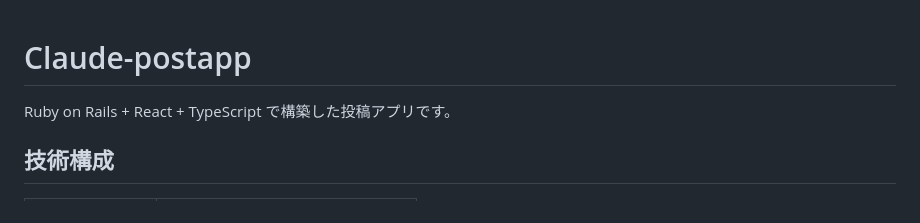
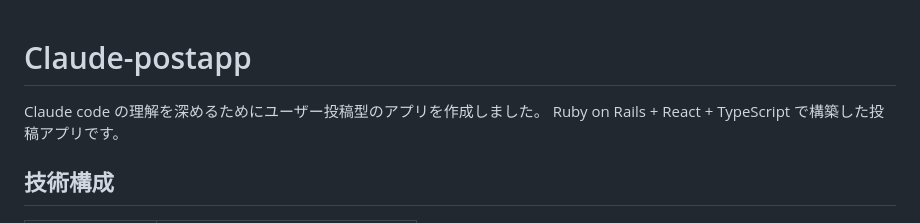
Before and after one commit to Dobermann112/Claude-postapp, a Markdown page: README.md, the part around the change. Rendered like a GitHub page.

Commit message:
READMEの編集

```diff
--- a/README.md
+++ b/README.md
@@ -1,5 +1,5 @@
 # Claude-postapp
-
+Claude code の理解を深めるためにユーザー投稿型のアプリを作成しました。
 Ruby on Rails + React + TypeScript で構築した投稿アプリです。
 
 ## 技術構成
```
